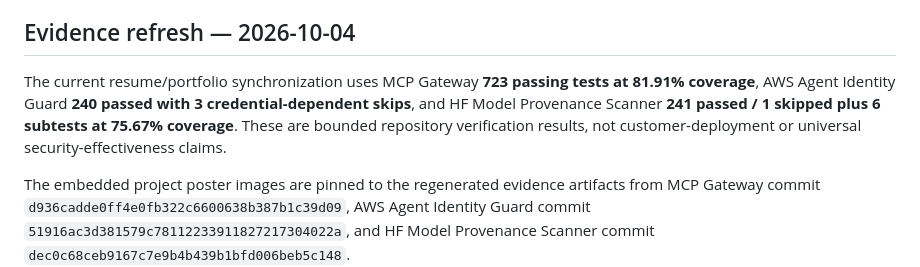
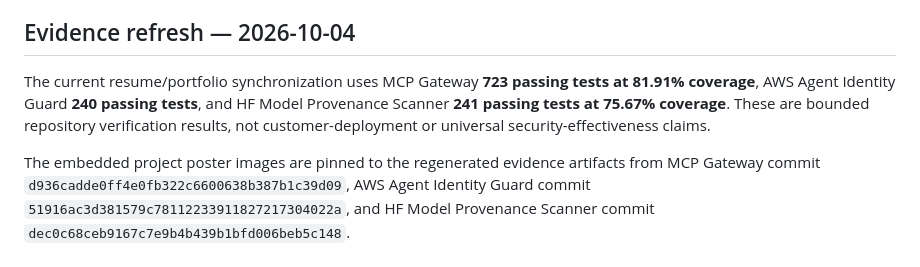
Before and after one commit to poojakira/Pooja_Kiran_Portfolio_Website, a Markdown page: README.md, the part around the change. Rendered like a GitHub page.

Commit message:
Align public verification wording

```diff
--- a/README.md
+++ b/README.md
@@ -55,7 +55,7 @@ External links opened in a new tab use restrictive relationship attributes. A me
 
 ## Evidence refresh — 2026-10-04
 
-The current resume/portfolio synchronization uses MCP Gateway **723 passing tests at 81.91% coverage**, AWS Agent Identity Guard **240 passed with 3 credential-dependent skips**, and HF Model Provenance Scanner **241 passed / 1 skipped plus 6 subtests at 75.67% coverage**. These are bounded repository verification results, not customer-deployment or universal security-effectiveness claims.
+The current resume/portfolio synchronization uses MCP Gateway **723 passing tests at 81.91% coverage**, AWS Agent Identity Guard **240 passing tests**, and HF Model Provenance Scanner **241 passing tests at 75.67% coverage**. These are bounded repository verification results, not customer-deployment or universal security-effectiveness claims.
 
 The embedded project poster images are pinned to the regenerated evidence artifacts from MCP Gateway commit `d936cadde0ff4e0fb322c6600638b387b1c39d09`, AWS Agent Identity Guard commit `51916ac3d381579c78112233911827217304022a`, and HF Model Provenance Scanner commit `dec0c68ceb9167c7e9b4b439b1bfd006beb5c148`.
 
```
